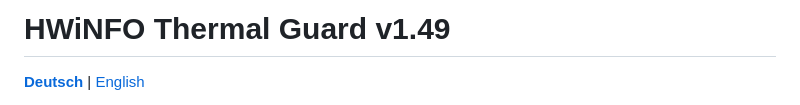
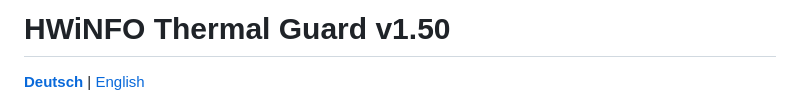
Before and after one commit to pol4rfuchs/Thermalguard-hwinfo64, a Markdown page: README.md, the part around the change. GitHub-like rendering.

Commit message:
Update version from 1.49 to 1.50 in README

```diff
--- a/README.md
+++ b/README.md
@@ -1,4 +1,4 @@
-# HWiNFO Thermal Guard v1.49
+# HWiNFO Thermal Guard v1.50
 
 **[Deutsch](README.md)** | [English](README.en.md)
 
```
